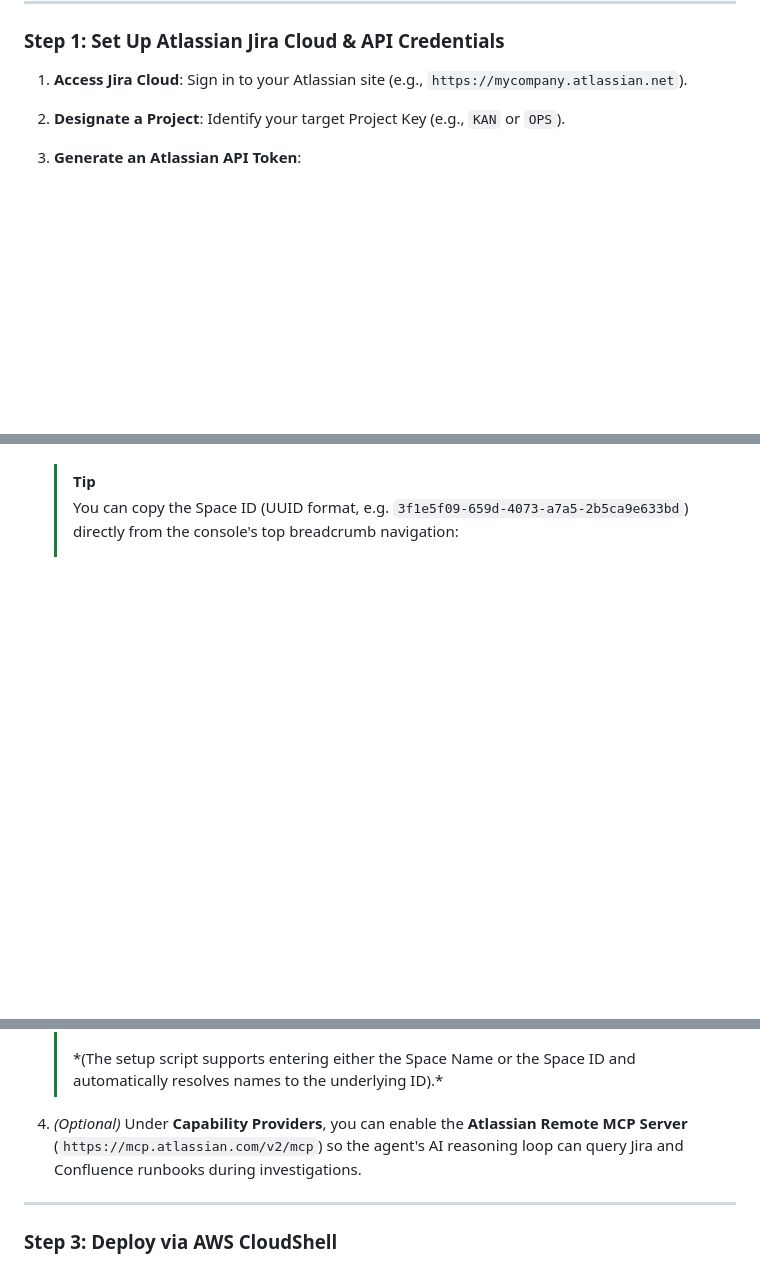
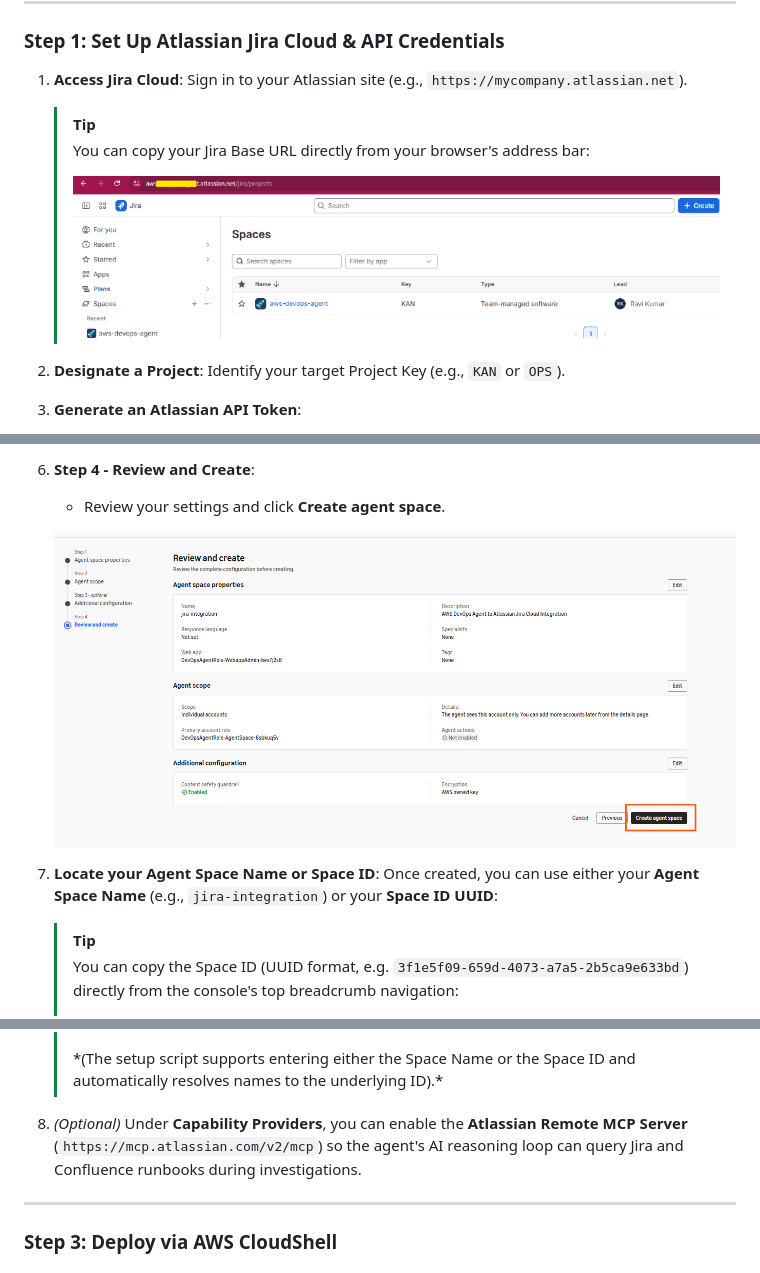
Before and after one commit to ksravikumar2005/devops-agent-jira, a Markdown page: README.md, 3 parts joined by grey strips. Rendered like a GitHub page; pictures changed too: docs/images/create-agent-space-4.png (added); blank space fills up the shorter version.

Commit message:
docs: add console screenshots for agent space creation and jira setup to README

```diff
--- a/README.md
+++ b/README.md
@@ -233,6 +233,13 @@ Follow the five sequenced steps below to configure, deploy, secure, and verify t
 ### Step 1: Set Up Atlassian Jira Cloud & API Credentials
 
 1. **Access Jira Cloud**: Sign in to your Atlassian site (e.g., `https://mycompany.atlassian.net`).
+   > [!TIP]
+   > You can copy your Jira Base URL directly from your browser's address bar:
+   >
+   > <p align="center">
+   >   <img src="docs/images/jira-base-url-address-bar.png" alt="Copy Jira Base URL from Address Bar" width="650" />
+   > </p>
+
 2. **Designate a Project**: Identify your target Project Key (e.g., `KAN` or `OPS`).
 3. **Generate an Atlassian API Token**:
    - Navigate to **[Atlassian Security > API Tokens](https://id.atlassian.com/manage-profile/security/api-tokens)**.
@@ -275,3 +314,12 @@ Follow the five sequenced steps below to configure, deploy, secure, and verify t
+6. **Step 4 - Review and Create**:
+   - Review your settings and click **Create agent space**.
+
+   <p align="center">
+     <img src="docs/images/create-agent-space-4.png" alt="Review and Create Agent Space" width="700" />
+   </p>
+
+7. **Locate your Agent Space Name or Space ID**:
+   Once created, you can use either your **Agent Space Name** (e.g., `jira-integration`) or your **Space ID UUID**:
    > [!TIP]
    > You can copy the Space ID (UUID format, e.g. `3f1e5f09-659d-4073-a7a5-2b5ca9e633bd`) directly from the console's top breadcrumb navigation:
    >
@@ -280,7 +328,7 @@ Follow the five sequenced steps below to configure, deploy, secure, and verify t
    > </p>
    > *(The setup script supports entering either the Space Name or the Space ID and automatically resolves names to the underlying ID).*
 
-4. *(Optional)* Under **Capability Providers**, you can enable the **Atlassian Remote MCP Server** (`https://mcp.atlassian.com/v2/mcp`) so the agent's AI reasoning loop can query Jira and Confluence runbooks during investigations.
+8. *(Optional)* Under **Capability Providers**, you can enable the **Atlassian Remote MCP Server** (`https://mcp.atlassian.com/v2/mcp`) so the agent's AI reasoning loop can query Jira and Confluence runbooks during investigations.
 
 ---
 
```
Also changed, not shown: other parts of README.md (+34 -2 lines), docs/images/create-agent-space-1.png (added), docs/images/create-agent-space-2.png (added), docs/images/create-agent-space-3.png (added), docs/images/create-agent-space.png (added).
